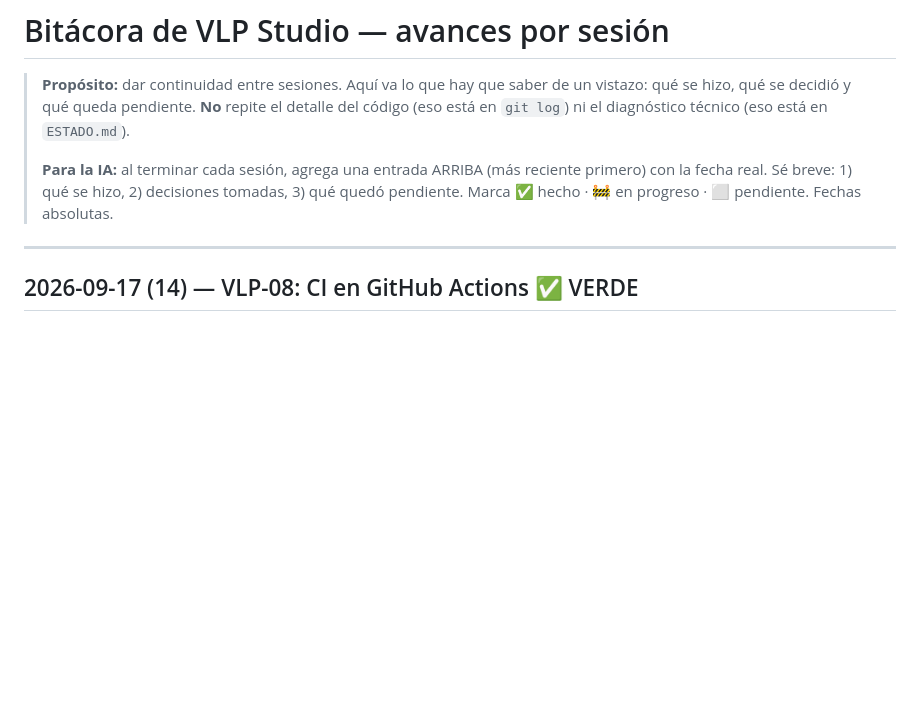
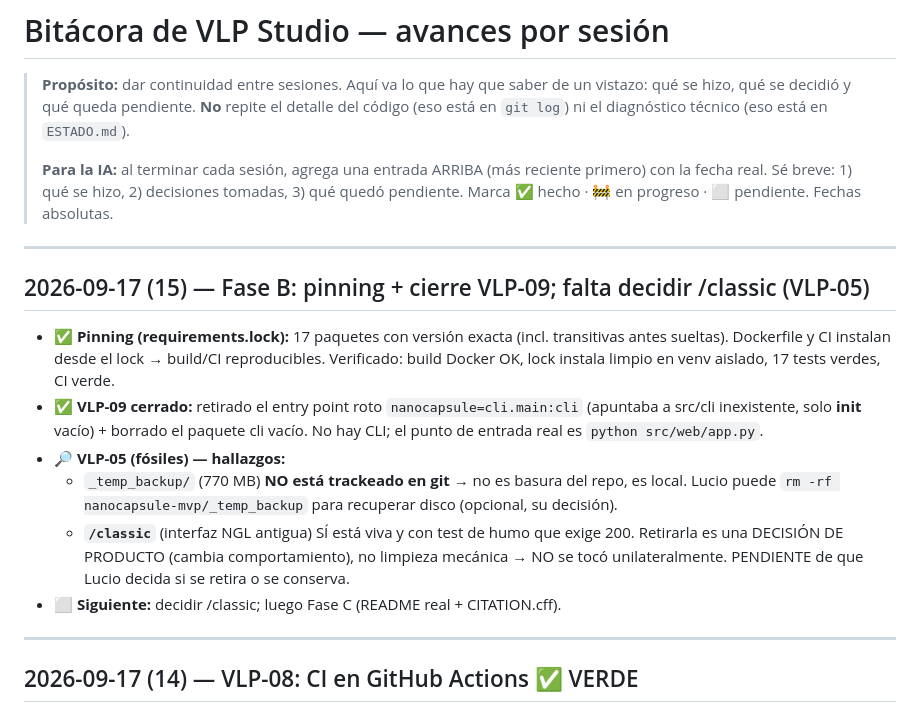
Before and after one commit to najera-maldonado/vlp-studio, a Markdown page: BITACORA.md, the part around the change. Rendered like a GitHub page; blank space fills up the shorter version.

Commit message:
Bitácora (15): pinning + cierre VLP-09; /classic pendiente de decisión
Co-Authored-By: Claude Opus 4.8 <noreply@anthropic.com>

```diff
--- a/BITACORA.md
+++ b/BITACORA.md
@@ -8,6 +8,24 @@
 > **Para la IA:** al terminar cada sesión, agrega una entrada ARRIBA (más reciente
 > primero) con la fecha real. Sé breve: 1) qué se hizo, 2) decisiones tomadas, 3) qué
 > quedó pendiente. Marca ✅ hecho · 🚧 en progreso · ⬜ pendiente. Fechas absolutas.
+
+---
+
+## 2026-09-17 (15) — Fase B: pinning + cierre VLP-09; falta decidir /classic (VLP-05)
+
+- ✅ **Pinning (requirements.lock):** 17 paquetes con versión exacta (incl. transitivas
+  antes sueltas). Dockerfile y CI instalan desde el lock → build/CI reproducibles.
+  Verificado: build Docker OK, lock instala limpio en venv aislado, 17 tests verdes, CI verde.
+- ✅ **VLP-09 cerrado:** retirado el entry point roto `nanocapsule=cli.main:cli` (apuntaba
+  a src/cli inexistente, solo __init__ vacío) + borrado el paquete cli vacío. No hay CLI;
+  el punto de entrada real es `python src/web/app.py`.
+- 🔎 **VLP-05 (fósiles) — hallazgos:**
+  - `_temp_backup/` (770 MB) **NO está trackeado en git** → no es basura del repo, es local.
+    Lucio puede `rm -rf nanocapsule-mvp/_temp_backup` para recuperar disco (opcional, su decisión).
+  - **`/classic`** (interfaz NGL antigua) SÍ está viva y con test de humo que exige 200.
+    Retirarla es una DECISIÓN DE PRODUCTO (cambia comportamiento), no limpieza mecánica →
+    NO se tocó unilateralmente. PENDIENTE de que Lucio decida si se retira o se conserva.
+- ⬜ **Siguiente:** decidir /classic; luego Fase C (README real + CITATION.cff).
 
 ---
 
```
